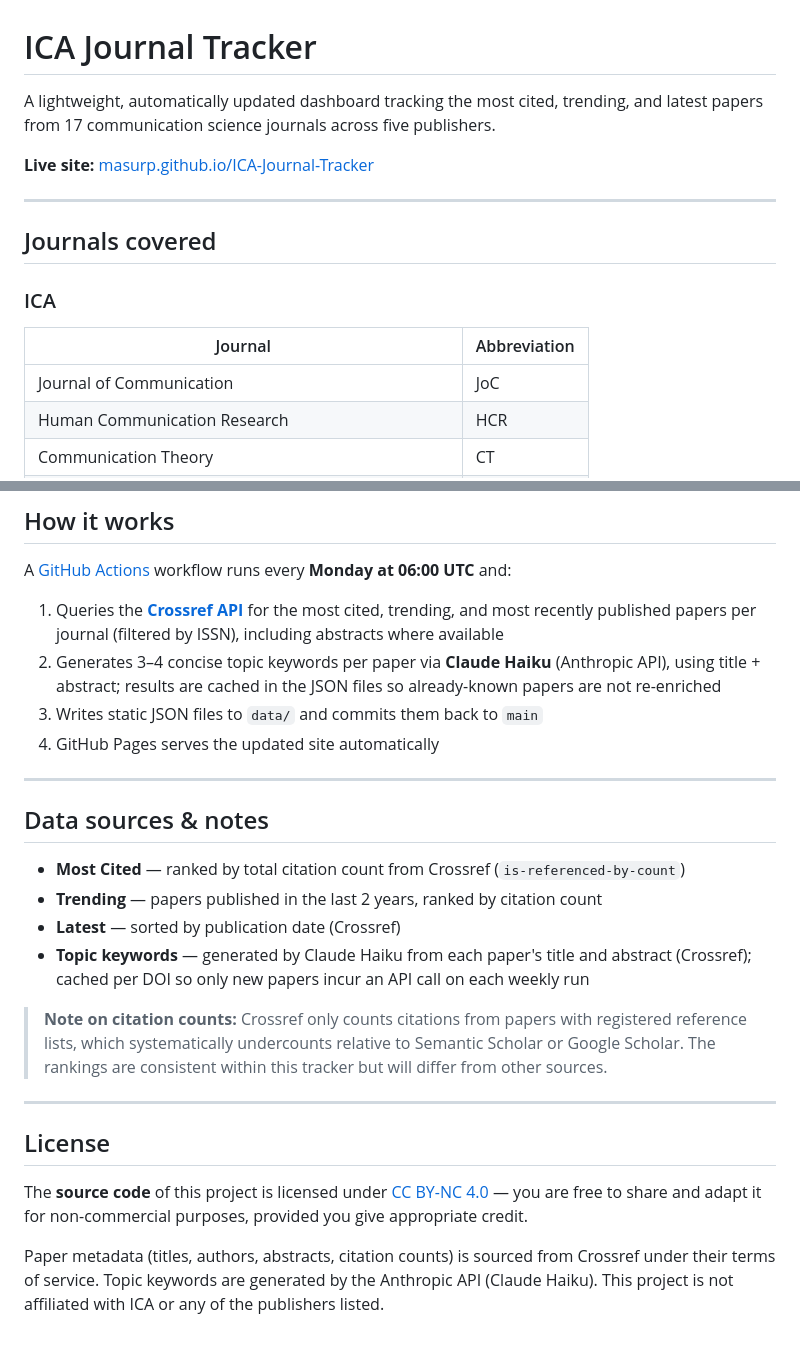
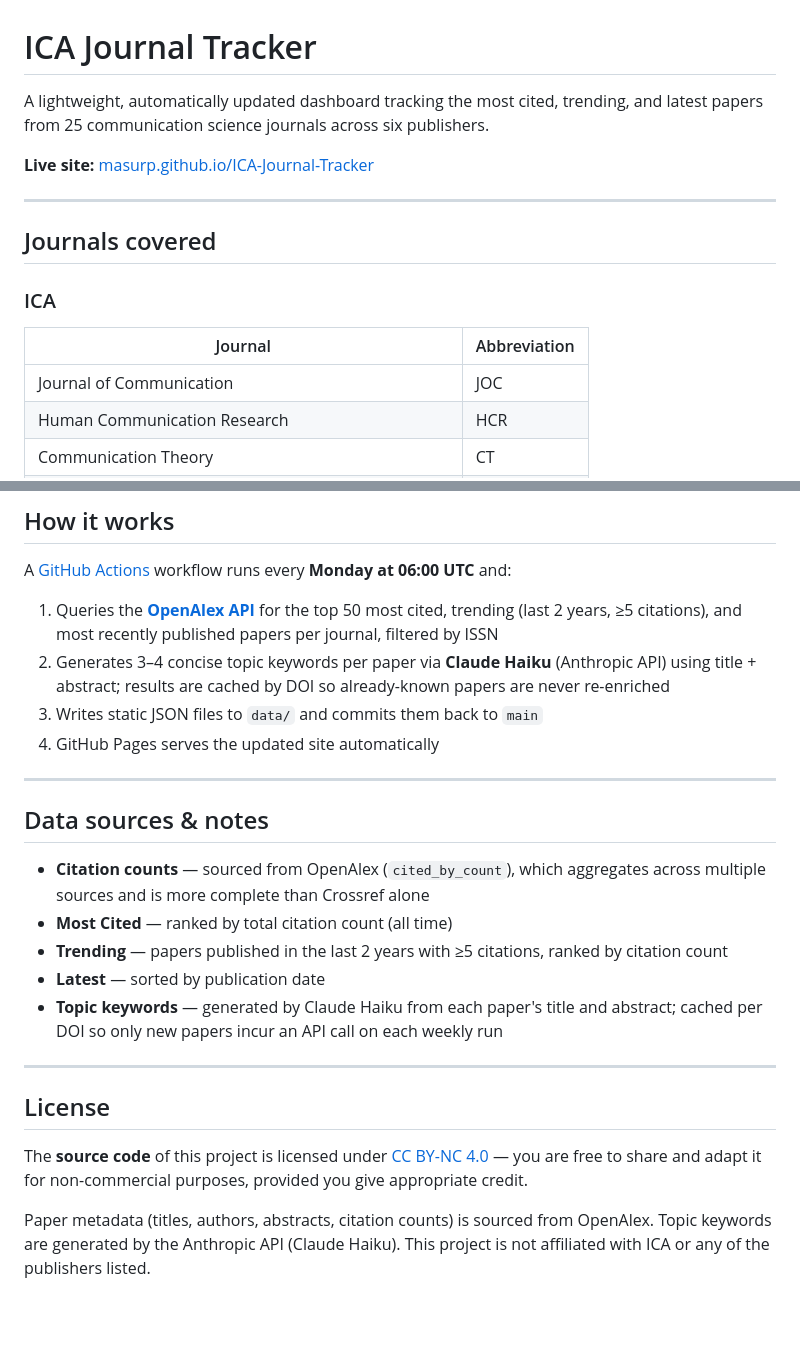
Before and after one commit to masurp/ICA-Journal-Tracker, a Markdown page: README.md, 2 parts joined by grey strips. Rendered like a GitHub page.

```diff
--- a/README.md
+++ b/README.md
@@ -1,6 +1,6 @@
 # ICA Journal Tracker
 
-A lightweight, automatically updated dashboard tracking the most cited, trending, and latest papers from 17 communication science journals across five publishers.
+A lightweight, automatically updated dashboard tracking the most cited, trending, and latest papers from 25 communication science journals across six publishers.
 
 **Live site:** [masurp.github.io/ICA-Journal-Tracker](https://masurp.github.io/ICA-Journal-Tracker/)
 
@@ -11,7 +11,7 @@ A lightweight, automatically updated dashboard tracking the most cited, trending
 ### ICA
 | Journal | Abbreviation |
 |---------|-------------|
-| Journal of Communication | JoC |
+| Journal of Communication | JOC |
 | Human Communication Research | HCR |
 | Communication Theory | CT |
 | Journal of Computer-Mediated Communication | JCMC |
@@ -62,8 +80,8 @@ A lightweight, automatically updated dashboard tracking the most cited, trending
 
 A [GitHub Actions](.github/workflows/update_data.yml) workflow runs every **Monday at 06:00 UTC** and:
 
-1. Queries the **[Crossref API](https://www.crossref.org/)** for the most cited, trending, and most recently published papers per journal (filtered by ISSN), including abstracts where available
-2. Generates 3–4 concise topic keywords per paper via **Claude Haiku** (Anthropic API), using title + abstract; results are cached in the JSON files so already-known papers are not re-enriched
+1. Queries the **[OpenAlex API](https://openalex.org/)** for the top 50 most cited, trending (last 2 years, ≥5 citations), and most recently published papers per journal, filtered by ISSN
+2. Generates 3–4 concise topic keywords per paper via **Claude Haiku** (Anthropic API) using title + abstract; results are cached by DOI so already-known papers are never re-enriched
 3. Writes static JSON files to `data/` and commits them back to `main`
 4. GitHub Pages serves the updated site automatically
 
@@ -71,13 +89,11 @@ A [GitHub Actions](.github/workflows/update_data.yml) workflow runs every **Mond
 
 ## Data sources & notes
 
-- **Most Cited** — ranked by total citation count from Crossref (`is-referenced-by-count`)
-- **Trending** — papers published in the last 2 years, ranked by citation count
-- **Latest** — sorted by publication date (Crossref)
-- **Topic keywords** — generated by Claude Haiku from each paper's title and abstract (Crossref); cached per DOI so only new papers incur an API call on each weekly run
-
-> **Note on citation counts:** Crossref only counts citations from papers with registered reference lists, which systematically undercounts relative to Semantic Scholar or Google Scholar. The rankings are consistent within this tracker but will differ from other sources.
-
+- **Citation counts** — sourced from OpenAlex (`cited_by_count`), which aggregates across multiple sources and is more complete than Crossref alone
+- **Most Cited** — ranked by total citation count (all time)
+- **Trending** — papers published in the last 2 years with ≥5 citations, ranked by citation count
+- **Latest** — sorted by publication date
+- **Topic keywords** — generated by Claude Haiku from each paper's title and abstract; cached per DOI so only new papers incur an API call on each weekly run
 
 ---
 
@@ -85,4 +101,4 @@ A [GitHub Actions](.github/workflows/update_data.yml) workflow runs every **Mond
 
 The **source code** of this project is licensed under [CC BY-NC 4.0](LICENSE) — you are free to share and adapt it for non-commercial purposes, provided you give appropriate credit.
 
-Paper metadata (titles, authors, abstracts, citation counts) is sourced from Crossref under their terms of service. Topic keywords are generated by the Anthropic API (Claude Haiku). This project is not affiliated with ICA or any of the publishers listed.
+Paper metadata (titles, authors, abstracts, citation counts) is sourced from OpenAlex. Topic keywords are generated by the Anthropic API (Claude Haiku). This project is not affiliated with ICA or any of the publishers listed.
```
Also changed, not shown: other parts of README.md (+26 -8 lines), CLAUDE.md (added, +74 -0 lines).
